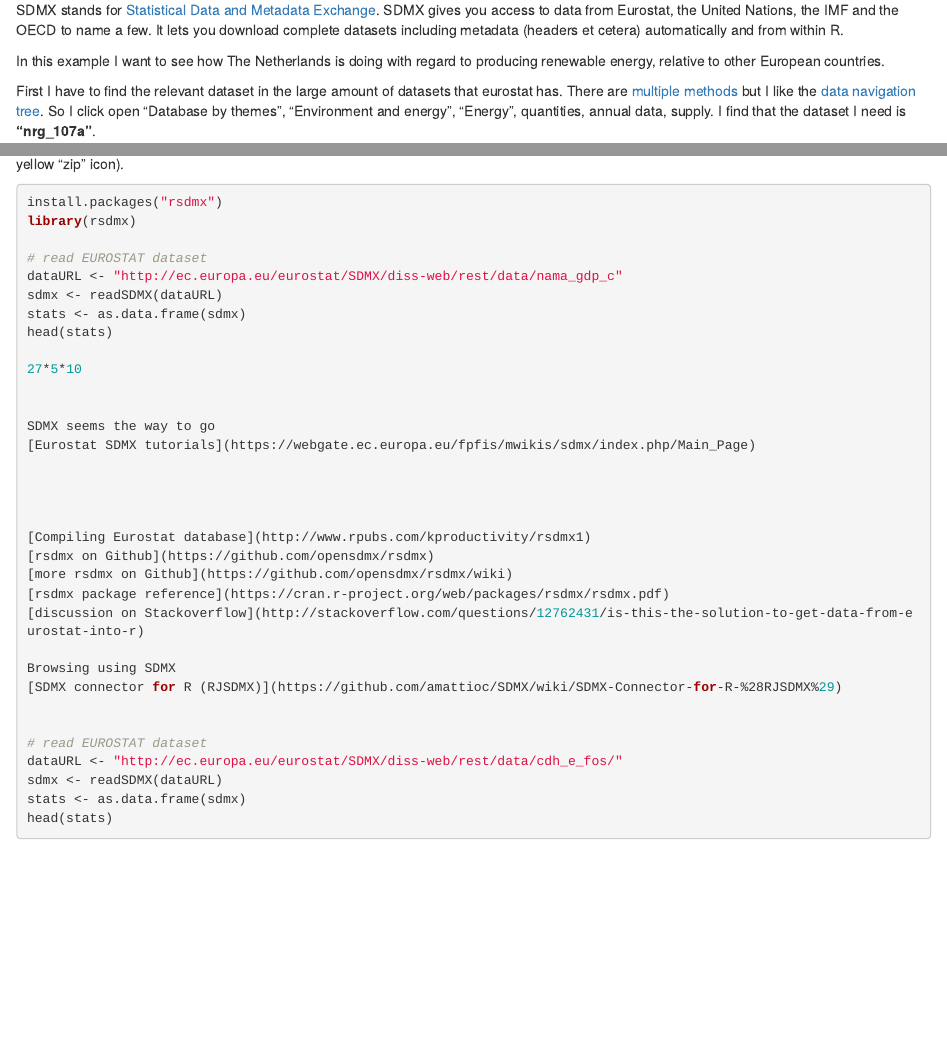
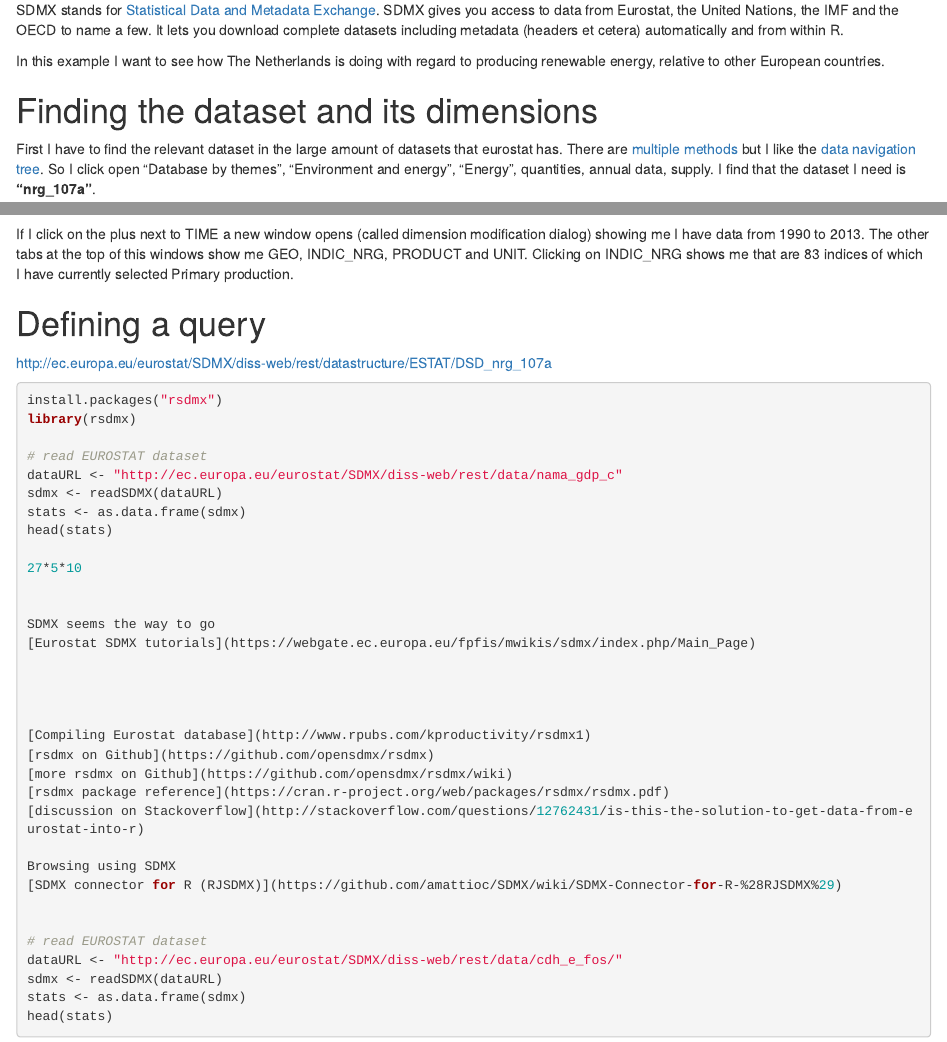
Before and after one commit to EVFLEX/blog, an R Markdown document (_source/2015-8-5-import-from-eurostat.Rmd): the page in a window 1100 px wide, from 160 px down, and a second part further down, joined at a grey line. Rendered offline with R 4.5, knitr and Pandoc, with nearby package versions.

Commit message:
going for a merge

````diff
--- a/_source/2015-8-5-import-from-eurostat.Rmd
+++ b/_source/2015-8-5-import-from-eurostat.Rmd
@@ -15,6 +15,7 @@ SDMX stands for [Statistical Data and Metadata Exchange](https://en.wikipedia.or
 
 In this example I want to see how The Netherlands is doing with regard to producing renewable energy, relative to other European countries.
 
+# Finding the dataset and its dimensions
 First I have to find the relevant dataset in the large amount of datasets that eurostat has. There are [multiple methods](http://ec.europa.eu/eurostat/web/sdmx-web-services/a-few-useful-points) but I like the [data navigation tree](http://ec.europa.eu/eurostat/data/database). So I click open "Database by themes", "Environment and energy", "Energy", quantities, annual data, supply. I find that the dataset I need is **"nrg_107a"**.
 
 ![](/pics/eurostat-data-navigation-tree.png)
@@ -23,3 +27,11 @@ Now I click on the data explorer to see what I've got here. This is the icon wit
+If I click on the plus next to TIME a new window opens (called dimension modification dialog) showing me I have data from 1990 to 2013. The other tabs at the top of this windows show me GEO, INDIC_NRG, PRODUCT and UNIT. Clicking on INDIC_NRG shows me that are 83 indices of which I have currently selected Primary production.
+
+# Defining a query
+
+
+http://ec.europa.eu/eurostat/SDMX/diss-web/rest/datastructure/ESTAT/DSD_nrg_107a
+
+
 
 
 ```{r eval=FALSE}
````
Also changed, not shown: _source/2015-8-5-import-from-eurostat.Rmd (3 more changed lines), 1 other file.
